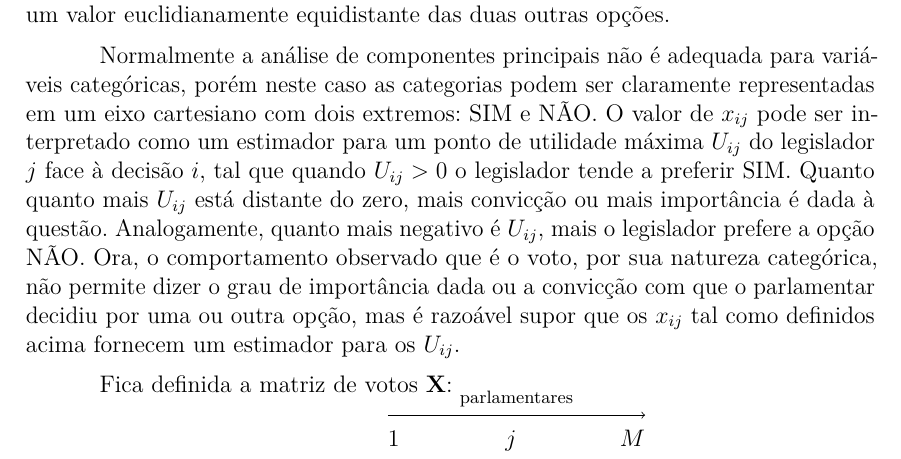
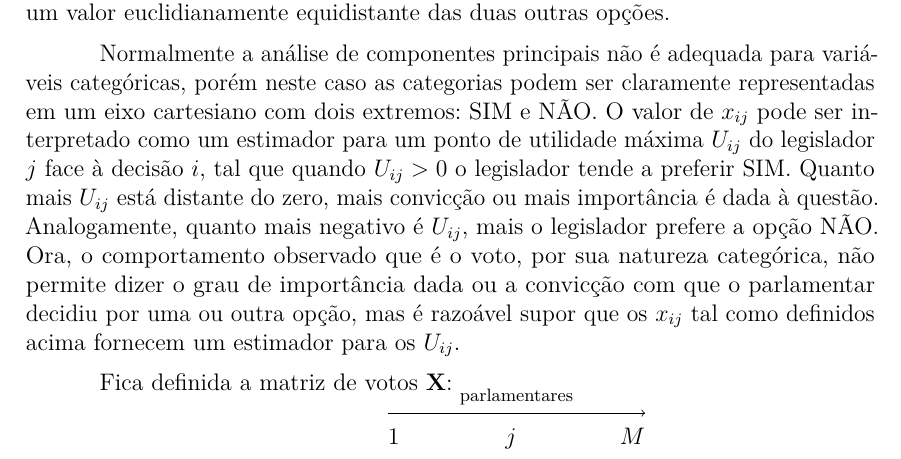
Before and after one commit to radar-parlamentar/leviathan, a LaTeX thesis (radar.tex): part of page 10 of 32, cut so that both start at the same text. Compiled offline with pdfLaTeX.

Commit message:
palavra repetida

```diff
--- a/radar.tex
+++ b/radar.tex
@@ -311,7 +311,7 @@ Considere uma casa legislativa com $M$ parlamentares e $N$ votações nominais.
 \]
 Os outros casos além do \yea e do \nay podem consistir em abstenção, obstrução, ausência do parlamentar ou situação em que esse não esteja exercendo o mandato na data em que a votação ocorreu. Todos esses casos representam uma impossibilidade de verificar a opinião do parlamentar sobre a votação, e por isso são modelados por um valor euclidianamente equidistante das duas outras opções.
 
-Normalmente a análise de componentes principais não é adequada para variáveis categóricas, porém neste caso as categorias podem ser claramente representadas em um eixo cartesiano com dois extremos: SIM e NÃO. O valor de $x_{ij}$ pode ser interpretado como um estimador para um ponto de utilidade máxima $U_{ij}$ do legislador $j$ face à decisão $i$, tal que quando $U_{ij} > 0$ o legislador tende a preferir \yea. Quanto quanto mais $U_{ij}$ está distante do zero, mais convicção ou mais importância é dada à questão. Analogamente, quanto mais negativo é $U_{ij}$, mais o legislador prefere a opção \nay. Ora, o comportamento observado que é o voto, por sua natureza categórica, não permite dizer o grau de importância dada ou a convicção com que o parlamentar decidiu por uma ou outra opção, mas é razoável supor que os $x_{ij}$ tal como definidos acima fornecem um estimador para os $U_{ij}$.
+Normalmente a análise de componentes principais não é adequada para variáveis categóricas, porém neste caso as categorias podem ser claramente representadas em um eixo cartesiano com dois extremos: SIM e NÃO. O valor de $x_{ij}$ pode ser interpretado como um estimador para um ponto de utilidade máxima $U_{ij}$ do legislador $j$ face à decisão $i$, tal que quando $U_{ij} > 0$ o legislador tende a preferir \yea. Quanto mais $U_{ij}$ está distante do zero, mais convicção ou mais importância é dada à questão. Analogamente, quanto mais negativo é $U_{ij}$, mais o legislador prefere a opção \nay. Ora, o comportamento observado que é o voto, por sua natureza categórica, não permite dizer o grau de importância dada ou a convicção com que o parlamentar decidiu por uma ou outra opção, mas é razoável supor que os $x_{ij}$ tal como definidos acima fornecem um estimador para os $U_{ij}$.
 
 Fica definida a matriz de votos $\mathbf{X}$:
 \medskip{}
```
Also changed, not shown: radar.pdf.
